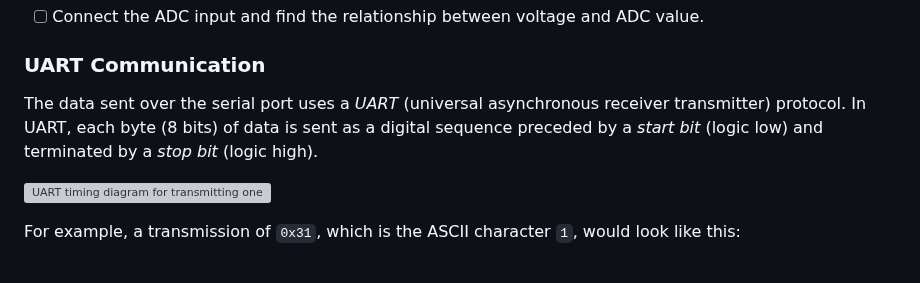
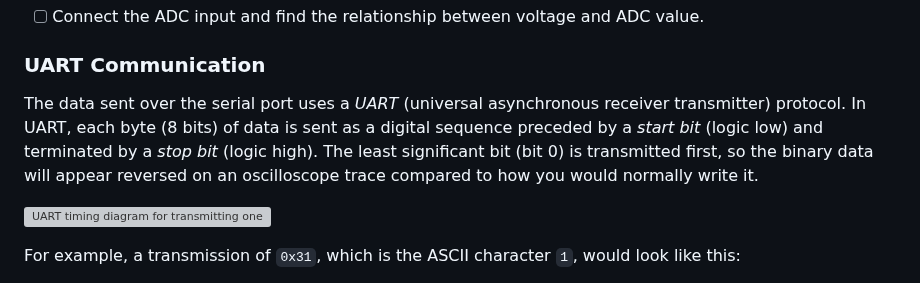
Before and after one commit to edstott/EEE1labs, a Markdown page: skills/section6.md, the part around the change. GitHub-like rendering; grey boxes are pictures that could not be loaded.

Commit message:
Add note about UART bit ordering

```diff
--- a/skills/section6.md
+++ b/skills/section6.md
@@ -46,7 +46,7 @@ Measure the voltages at the A0 and A1 pins of the Orangepip and find the relatio
 ### UART Communication
 
 The data sent over the serial port uses a *UART* (universal asynchronous receiver transmitter) protocol.
-In UART, each byte (8 bits) of data is sent as a digital sequence preceded by a *start bit* (logic low) and terminated by a *stop bit* (logic high).
+In UART, each byte (8 bits) of data is sent as a digital sequence preceded by a *start bit* (logic low) and terminated by a *stop bit* (logic high). The least significant bit (bit 0) is transmitted first, so the binary data will appear reversed on an oscilloscope trace compared to how you would normally write it.
 
 ![UART timing diagram for transmitting one byte](graphics/EEEbug-uart.png)
 
```
